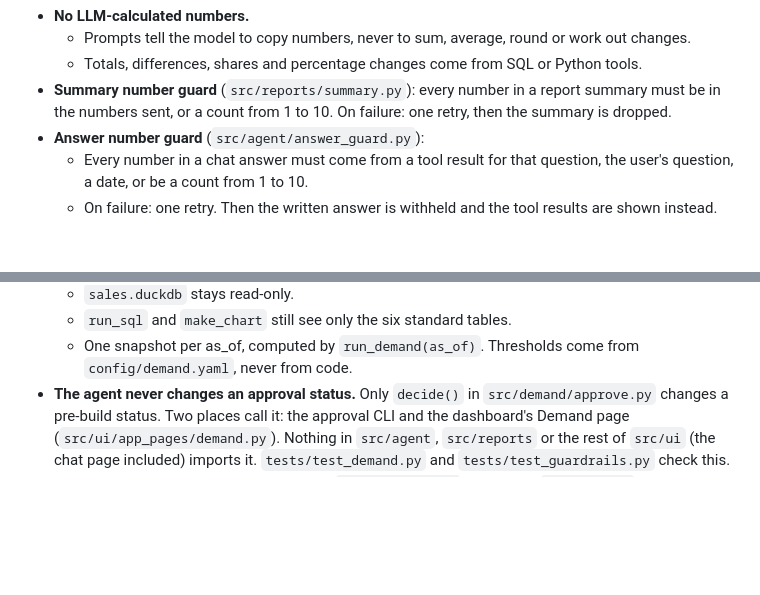
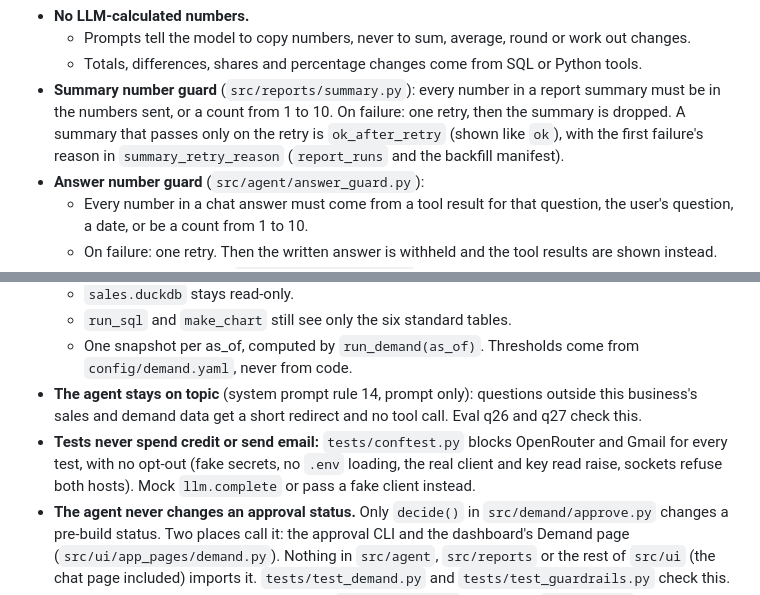
Before and after one commit to Azeem-Subhani/ai-sales-analyst, a Markdown page: AGENTS.md, 2 parts joined by grey strips. GitHub-like rendering; blank space fills up the shorter version.

```diff
--- a/AGENTS.md
+++ b/AGENTS.md
@@ -34,7 +34,9 @@ How the core rule is enforced (keep these in place; see `docs/decisions.md`):
     Python tools.
 - **Summary number guard** (`src/reports/summary.py`): every number in a report
   summary must be in the numbers sent, or a count from 1 to 10. On failure:
-  one retry, then the summary is dropped.
+  one retry, then the summary is dropped. A summary that passes only on the retry
+  is `ok_after_retry` (shown like `ok`), with the first failure's reason in
+  `summary_retry_reason` (`report_runs` and the backfill manifest).
 - **Answer number guard** (`src/agent/answer_guard.py`):
   - Every number in a chat answer must come from a tool result for that
     question, the user's question, a date, or be a count from 1 to 10.
@@ -59,6 +61,13 @@ How the core rule is enforced (keep these in place; see `docs/decisions.md`):
   - `run_sql` and `make_chart` still see only the six standard tables.
   - One snapshot per as_of, computed by `run_demand(as_of)`. Thresholds come
     from `config/demand.yaml`, never from code.
+- **The agent stays on topic** (system prompt rule 14, prompt only): questions
+  outside this business's sales and demand data get a short redirect and no tool
+  call. Eval q26 and q27 check this.
+- **Tests never spend credit or send email:** `tests/conftest.py` blocks
+  OpenRouter and Gmail for every test, with no opt-out (fake secrets, no `.env`
+  loading, the real client and key read raise, sockets refuse both hosts). Mock
+  `llm.complete` or pass a fake client instead.
 - **The agent never changes an approval status.** Only `decide()` in
   `src/demand/approve.py` changes a pre-build status. Two places call it: the
   approval CLI and the dashboard's Demand page (`src/ui/app_pages/demand.py`).
```
Also changed, not shown: docs/decisions.md (+16 -0 lines).
